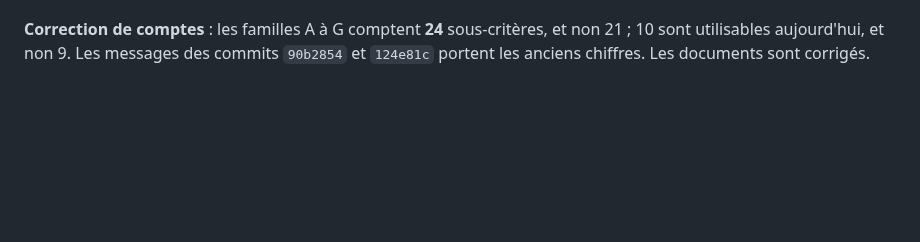
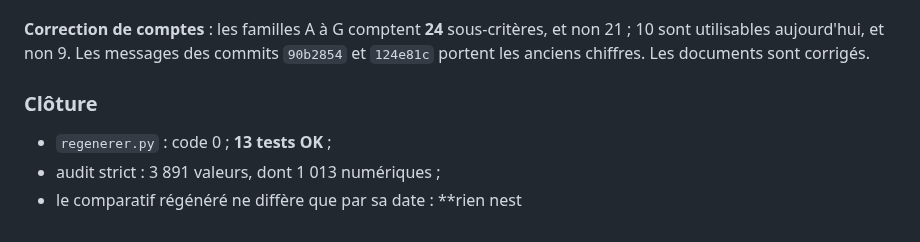
Before and after one commit to sodigitaljeremy/YXOR, a Markdown page: journal/2026-10-01.md, the part around the change. Rendered like a GitHub page; blank space fills up the shorter version.

Commit message:
Critères manquants — clôture
Co-Authored-By: Claude Opus 5.5 <noreply@anthropic.com>

```diff
--- a/journal/2026-10-01.md
+++ b/journal/2026-10-01.md
@@ -141,3 +141,9 @@ les comptes de la collecte.
 sous-critères, et non 21 ; 10 sont utilisables aujourd'hui, et non 9.
 Les messages des commits `90b2854` et `124e81c` portent les anciens
 chiffres. Les documents sont corrigés.
+
+### Clôture
+
+- `regenerer.py` : code 0 ; **13 tests OK** ;
+- audit strict : 3 891 valeurs, dont 1 013 numériques ;
+- le comparatif régénéré ne diffère que par sa date : **rien nest
```
